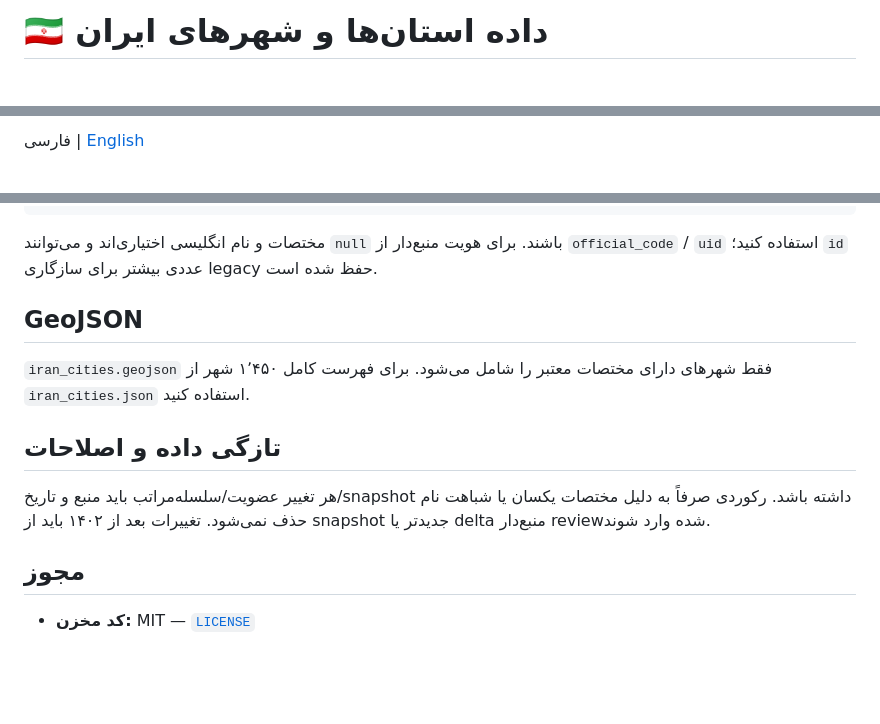
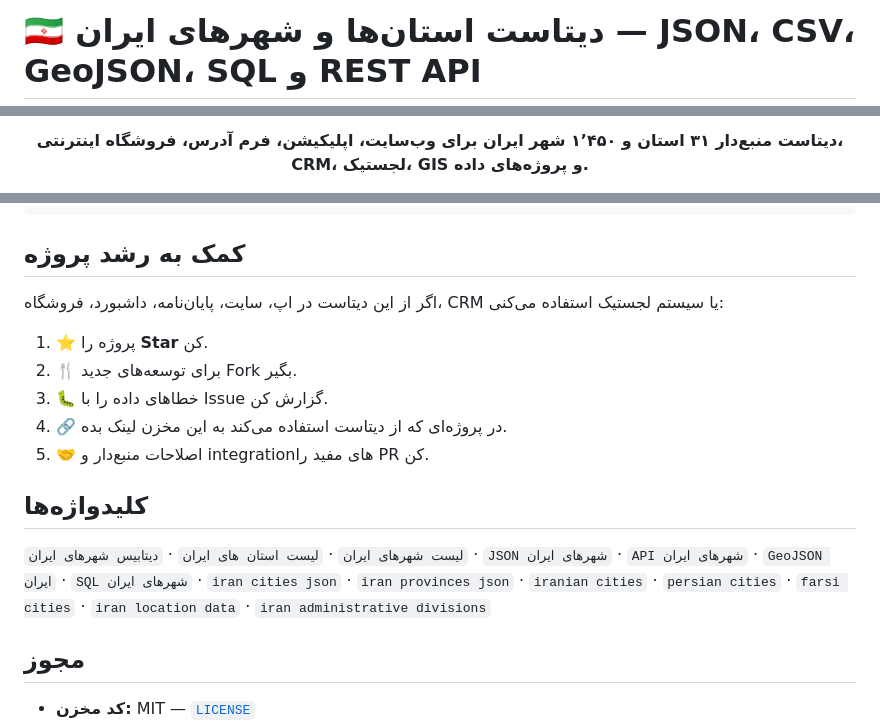
Before and after one commit to MrAlfak/List-of-provinces-and-cities-of-Iran, a Markdown page: README.fa.md, 3 parts joined by grey strips. Rendered like a GitHub page; blank space fills up the shorter version.

````diff
--- a/README.fa.md
+++ b/README.fa.md
@@ -1,2 +1,2 @@
-# 🇮🇷 داده استان‌ها و شهرهای ایران
+# 🇮🇷 دیتاست استان‌ها و شهرهای ایران — JSON، CSV، GeoJSON، SQL و REST API
 
@@ -6,3 +4,3 @@
 
-فارسی | [English](README.md)
+**دیتاست منبع‌دار ۳۱ استان و ۱٬۴۵۰ شهر ایران برای وب‌سایت، اپلیکیشن، فرم آدرس، فروشگاه اینترنتی، CRM، لجستیک، GIS و پروژه‌های داده.**
 
@@ -93,15 +177,19 @@ GET /api/v1/cities/<id>
 GET /api/v1/search?q=<query>
 ```
 
-مختصات و نام انگلیسی اختیاری‌اند و می‌توانند `null` باشند. برای هویت منبع‌دار از `official_code` / `uid` استفاده کنید؛ `id` عددی بیشتر برای سازگاری legacy حفظ شده است.
+## کمک به رشد پروژه
 
-## GeoJSON
+اگر از این دیتاست در اپ، سایت، پایان‌نامه، داشبورد، فروشگاه، CRM یا سیستم لجستیک استفاده می‌کنی:
 
-`iran_cities.geojson` فقط شهرهای دارای مختصات معتبر را شامل می‌شود. برای فهرست کامل ۱٬۴۵۰ شهر از `iran_cities.json` استفاده کنید.
+1. ⭐ پروژه را **Star** کن.
+2. 🍴 برای توسعه‌های جدید Fork بگیر.
+3. 🐛 خطاهای داده را با Issue گزارش کن.
+4. 🔗 در پروژه‌ای که از دیتاست استفاده می‌کند به این مخزن لینک بده.
+5. 🤝 اصلاحات منبع‌دار و integrationهای مفید را PR کن.
 
-## تازگی داده و اصلاحات
+## کلیدواژه‌ها
 
-هر تغییر عضویت/سلسله‌مراتب باید منبع و تاریخ/snapshot داشته باشد. رکوردی صرفاً به دلیل مختصات یکسان یا شباهت نام حذف نمی‌شود. تغییرات بعد از ۱۴۰۲ باید از snapshot جدیدتر یا delta منبع‌دار reviewشده وارد شوند.
+`لیست شهرهای ایران` · `لیست استان های ایران` · `دیتابیس شهرهای ایران` · `JSON شهرهای ایران` · `API شهرهای ایران` · `GeoJSON ایران` · `SQL شهرهای ایران` · `iran cities json` · `iran provinces json` · `iranian cities` · `persian cities` · `farsi cities` · `iran location data` · `iran administrative divisions`
 
 ## مجوز
 
````
Also changed, not shown: other parts of README.fa.md (+127 -43 lines).
